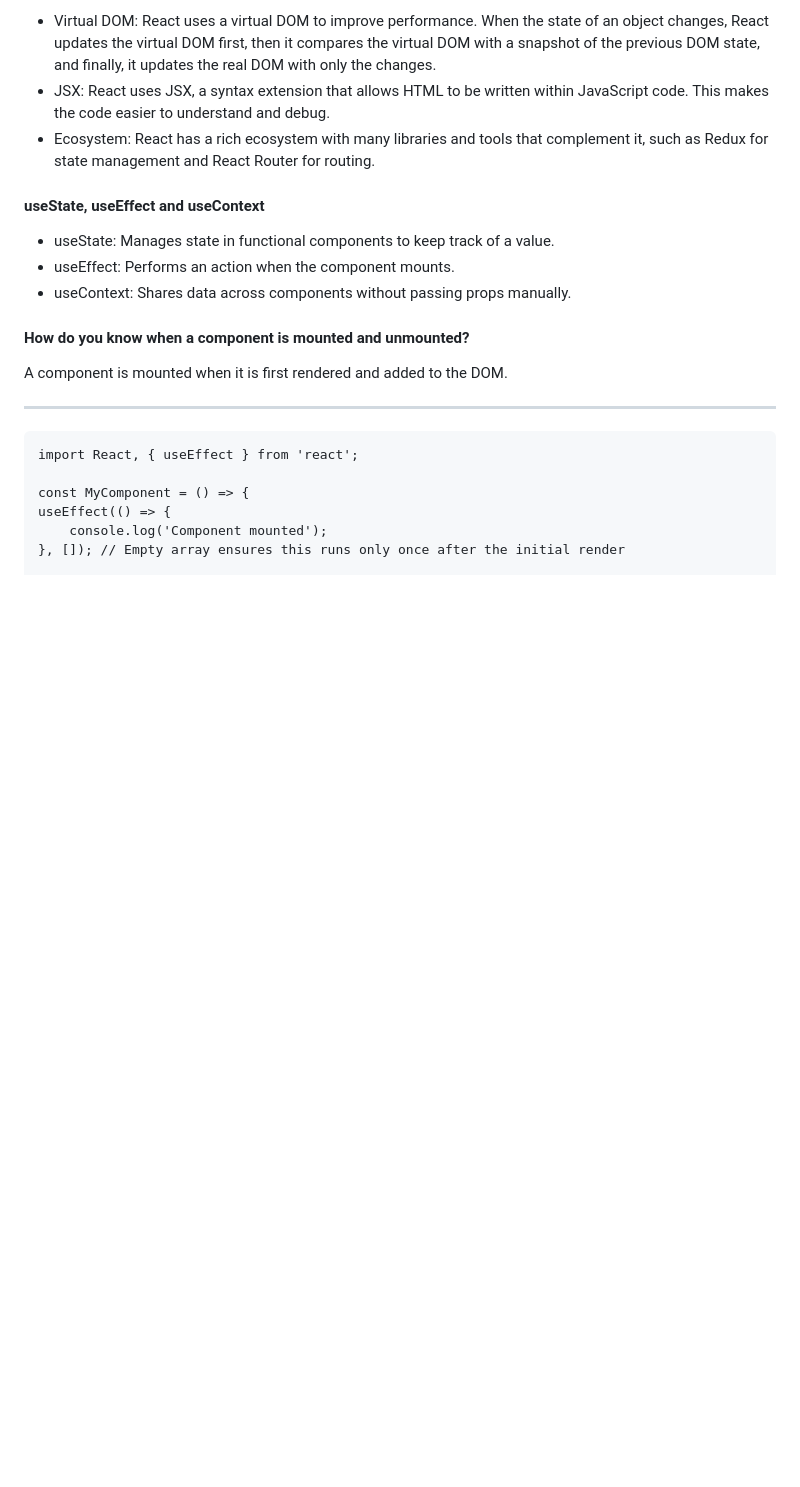
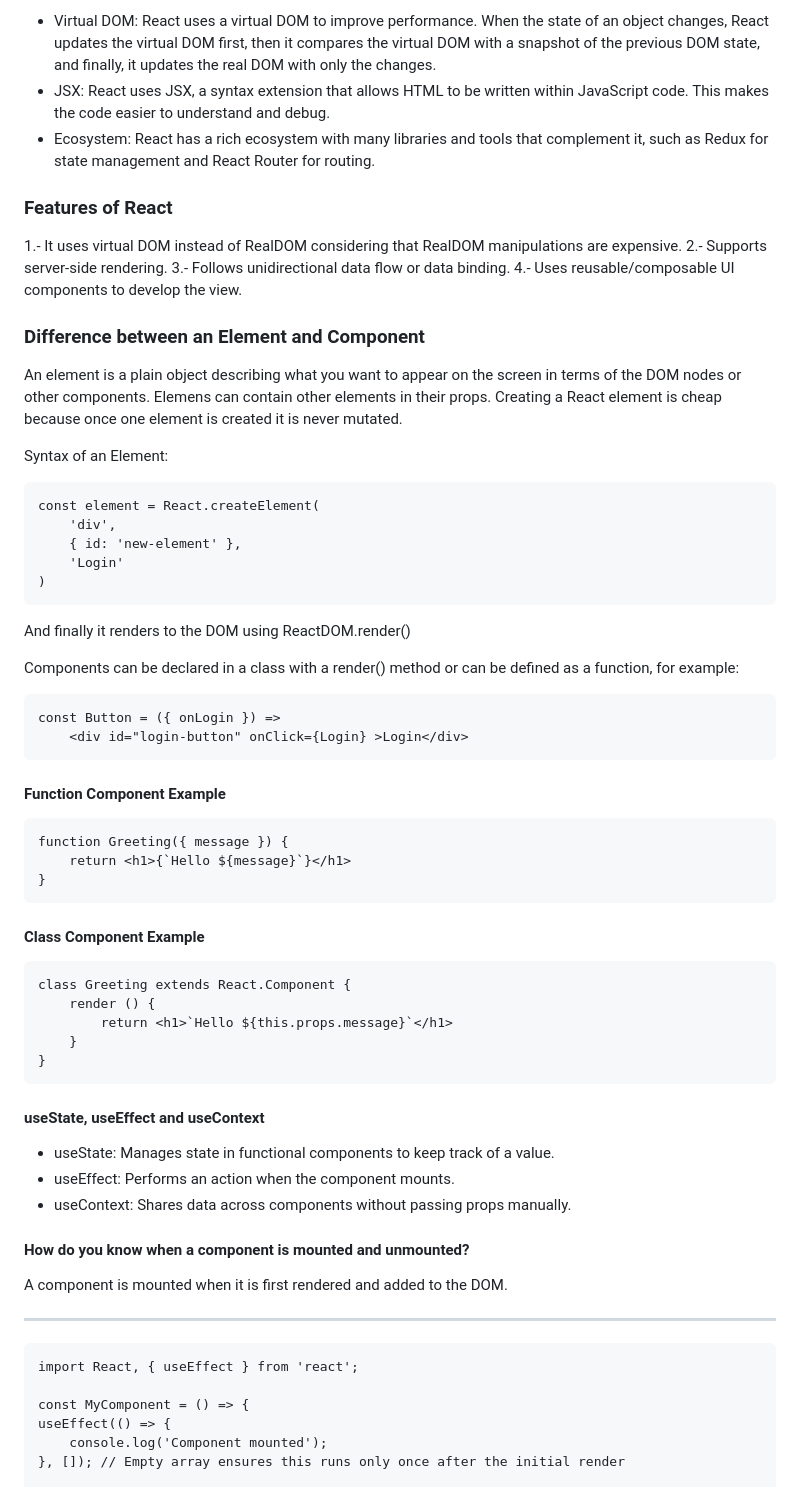
Before and after one commit to DavidJoao/itransition-study-guide, a Markdown page: README.md, the part around one of its changes. GitHub-like rendering; blank space fills up the shorter version.

Commit message:
COMPONENTS

```diff
--- a/README.md
+++ b/README.md
@@ -149,6 +159,44 @@ ReactJS is a JavaScript library developed by Facebook for building user interfac
 - Virtual DOM: React uses a virtual DOM to improve performance. When the state of an object changes, React updates the virtual DOM first, then it compares the virtual DOM with a snapshot of the previous DOM state, and finally, it updates the real DOM with only the changes.
 - JSX: React uses JSX, a syntax extension that allows HTML to be written within JavaScript code. This makes the code easier to understand and debug.
 - Ecosystem: React has a rich ecosystem with many libraries and tools that complement it, such as Redux for state management and React Router for routing.
+
+### Features of React
+
+1.- It uses virtual DOM instead of RealDOM considering that RealDOM manipulations are expensive.
+2.- Supports server-side rendering.
+3.- Follows unidirectional data flow or data binding.
+4.- Uses reusable/composable UI components to develop the view.
+
+### Difference between an Element and Component
+An element is a plain object describing what you want to appear on the screen in terms of the DOM nodes or other components. Elemens can contain other elements in their props. Creating a React element is cheap because once one element is created it is never mutated.
+
+Syntax of an Element:
+
+    const element = React.createElement(
+        'div',
+        { id: 'new-element' },
+        'Login'
+    )
+And finally it renders to the DOM using ReactDOM.render()
+
+Components can be declared in a class with a render() method or can be defined as a function, for example:
+
+    const Button = ({ onLogin }) =>
+        <div id="login-button" onClick={Login} >Login</div>
+
+#### Function Component Example
+
+    function Greeting({ message }) {
+        return <h1>{`Hello ${message}`}</h1>
+    }
+
+#### Class Component Example
+
+    class Greeting extends React.Component {
+        render () {
+            return <h1>`Hello ${this.props.message}`</h1>
+        }
+    }
 
 #### useState, useEffect and useContext
 - useState: Manages state in functional components to keep track of a value.
```
Also changed, not shown: other parts of README.md (+10 -0 lines).
